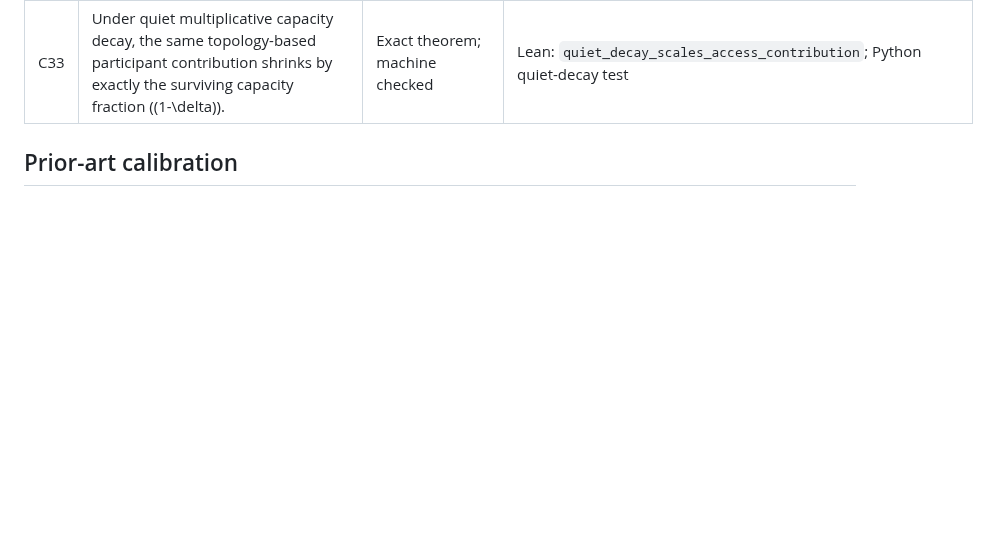
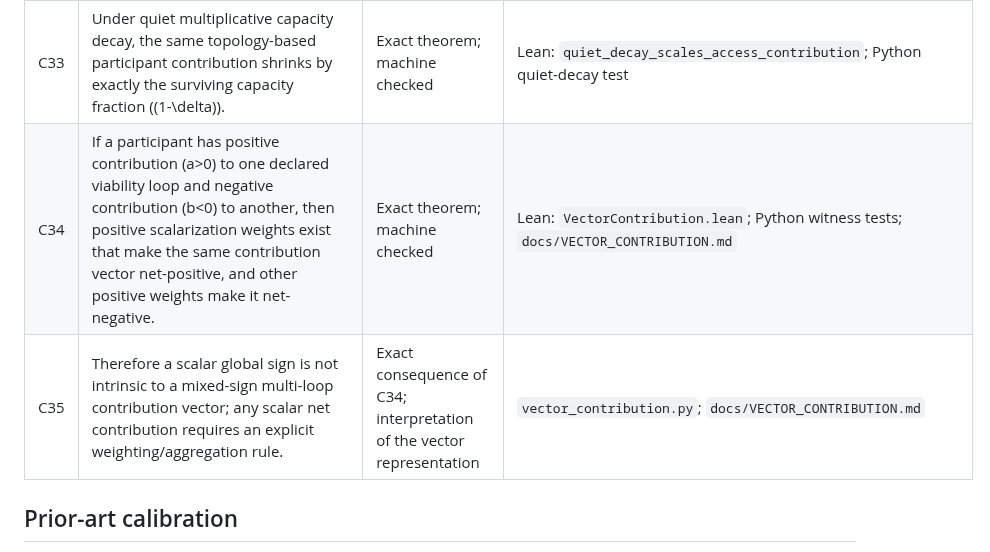
Before and after one commit to albertjanvanhoek/Distributed-Commons-Control, a Markdown page: CLAIMS.md, the part around the change. Rendered like a GitHub page; blank space fills up the shorter version.

Commit message:
Add multi-loop vector contribution claims

```diff
--- a/CLAIMS.md
+++ b/CLAIMS.md
@@ -37,6 +37,8 @@ This ledger prevents mathematical results, simulation behavior and cross-domain
 | C31 | If coalition all-disabled probability changes from \(\pi_{before}\) to \(\pi_{after}\), expected finite-shock margin changes by exactly \(\kappa C(\pi_{before}-\pi_{after})\). | Exact theorem; machine checked | Lean: `StateDependentContribution.lean`; Python tests; `docs/STATE_DEPENDENT_CONTRIBUTION.md` |
 | C32 | In the two-independent-cause example, the independent-profile participant contributes \(\kappa C\rho(1-\rho)\) through access to stored corrective capacity; this contribution is zero at \(C=0\) and scales linearly with the capacity state. | Exact theorem and specialization | Lean: `independent_profile_capacity_contribution`; Python state-scaling tests |
 | C33 | Under quiet multiplicative capacity decay, the same topology-based participant contribution shrinks by exactly the surviving capacity fraction \((1-\delta)\). | Exact theorem; machine checked | Lean: `quiet_decay_scales_access_contribution`; Python quiet-decay test |
+| C34 | If a participant has positive contribution \(a>0\) to one declared viability loop and negative contribution \(b<0\) to another, then positive scalarization weights exist that make the same contribution vector net-positive, and other positive weights make it net-negative. | Exact theorem; machine checked | Lean: `VectorContribution.lean`; Python witness tests; `docs/VECTOR_CONTRIBUTION.md` |
+| C35 | Therefore a scalar global sign is not intrinsic to a mixed-sign multi-loop contribution vector; any scalar net contribution requires an explicit weighting/aggregation rule. | Exact consequence of C34; interpretation of the vector representation | `vector_contribution.py`; `docs/VECTOR_CONTRIBUTION.md` |
 
 ## Prior-art calibration
 
```
